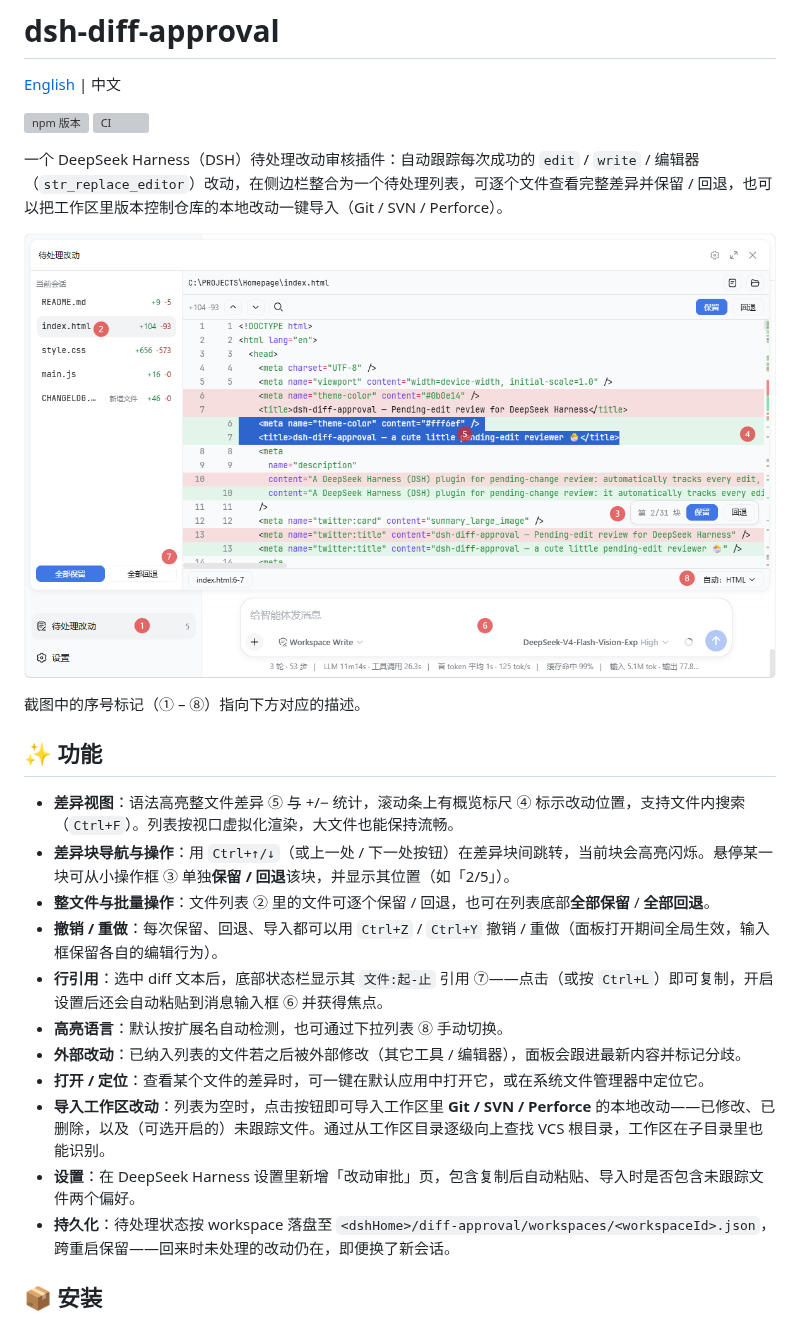
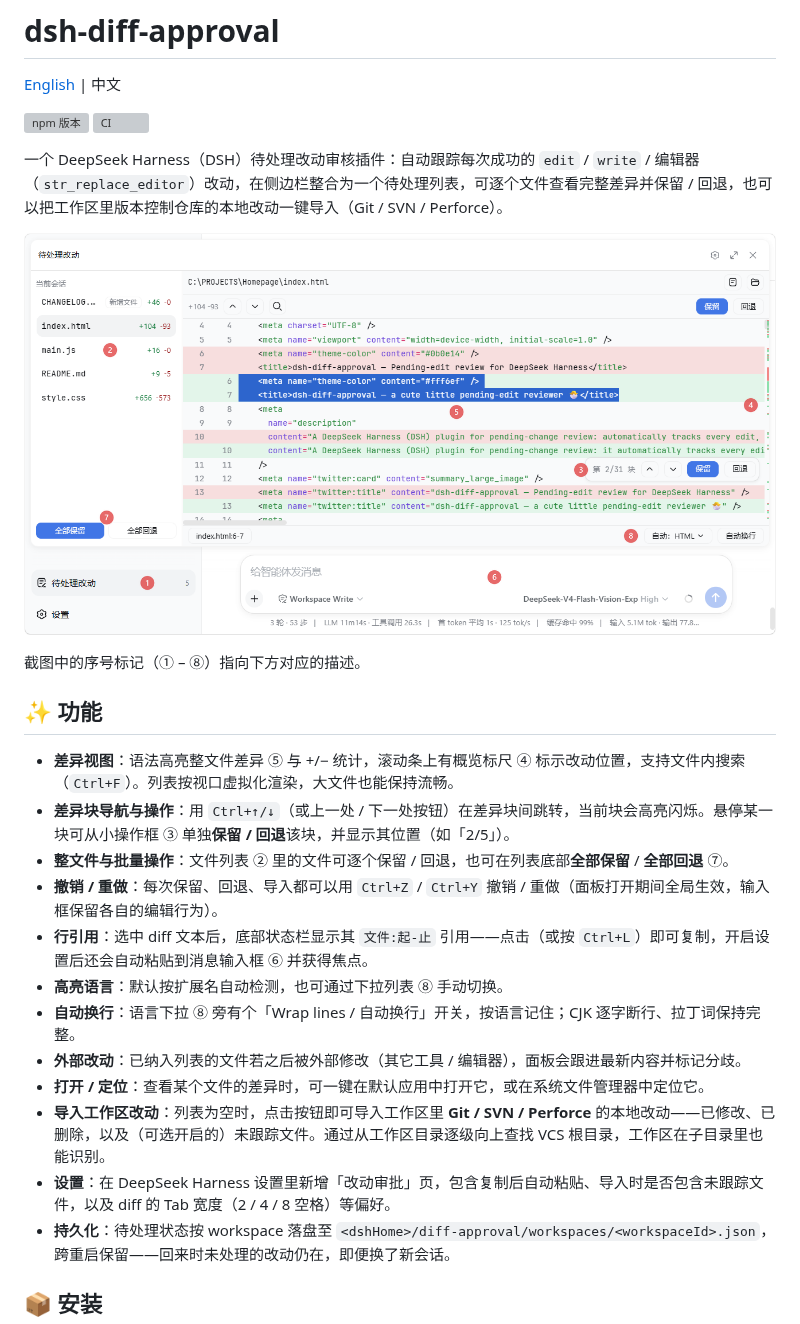
Before and after one commit to 9087/dsh-diff-approval, a Markdown page: README.zh.md, the part around the change. GitHub-like rendering; pictures changed too: docs/images/pending-panel.zh.png; grey boxes are pictures that could not be loaded.

```diff
--- a/README.zh.md
+++ b/README.zh.md
@@ -15,14 +15,15 @@
 
 - **差异视图**：语法高亮整文件差异 ⑤ 与 +/− 统计，滚动条上有概览标尺 ④ 标示改动位置，支持文件内搜索（`Ctrl+F`）。列表按视口虚拟化渲染，大文件也能保持流畅。
 - **差异块导航与操作**：用 `Ctrl+↑/↓`（或上一处 / 下一处按钮）在差异块间跳转，当前块会高亮闪烁。悬停某一块可从小操作框 ③ 单独**保留 / 回退**该块，并显示其位置（如「2/5」）。
-- **整文件与批量操作**：文件列表 ② 里的文件可逐个保留 / 回退，也可在列表底部**全部保留** / **全部回退**。
+- **整文件与批量操作**：文件列表 ② 里的文件可逐个保留 / 回退，也可在列表底部**全部保留** / **全部回退** ⑦。
 - **撤销 / 重做**：每次保留、回退、导入都可以用 `Ctrl+Z` / `Ctrl+Y` 撤销 / 重做（面板打开期间全局生效，输入框保留各自的编辑行为）。
-- **行引用**：选中 diff 文本后，底部状态栏显示其 `文件:起-止` 引用 ⑦——点击（或按 `Ctrl+L`）即可复制，开启设置后还会自动粘贴到消息输入框 ⑥ 并获得焦点。
+- **行引用**：选中 diff 文本后，底部状态栏显示其 `文件:起-止` 引用——点击（或按 `Ctrl+L`）即可复制，开启设置后还会自动粘贴到消息输入框 ⑥ 并获得焦点。
 - **高亮语言**：默认按扩展名自动检测，也可通过下拉列表 ⑧ 手动切换。
+- **自动换行**：语言下拉 ⑧ 旁有个「Wrap lines / 自动换行」开关，按语言记住；CJK 逐字断行、拉丁词保持完整。
 - **外部改动**：已纳入列表的文件若之后被外部修改（其它工具 / 编辑器），面板会跟进最新内容并标记分歧。
 - **打开 / 定位**：查看某个文件的差异时，可一键在默认应用中打开它，或在系统文件管理器中定位它。
 - **导入工作区改动**：列表为空时，点击按钮即可导入工作区里 **Git / SVN / Perforce** 的本地改动——已修改、已删除，以及（可选开启的）未跟踪文件。通过从工作区目录逐级向上查找 VCS 根目录，工作区在子目录里也能识别。
-- **设置**：在 DeepSeek Harness 设置里新增「改动审批」页，包含复制后自动粘贴、导入时是否包含未跟踪文件两个偏好。
+- **设置**：在 DeepSeek Harness 设置里新增「改动审批」页，包含复制后自动粘贴、导入时是否包含未跟踪文件，以及 diff 的 Tab 宽度（2 / 4 / 8 空格）等偏好。
 - **持久化**：待处理状态按 workspace 落盘至 `<dshHome>/diff-approval/workspaces/<workspaceId>.json`，跨重启保留——回来时未处理的改动仍在，即便换了新会话。
 
 ## 📦 安装
```
Also changed, not shown: README.md (+4 -3 lines), docs/images/pending-panel.png.
